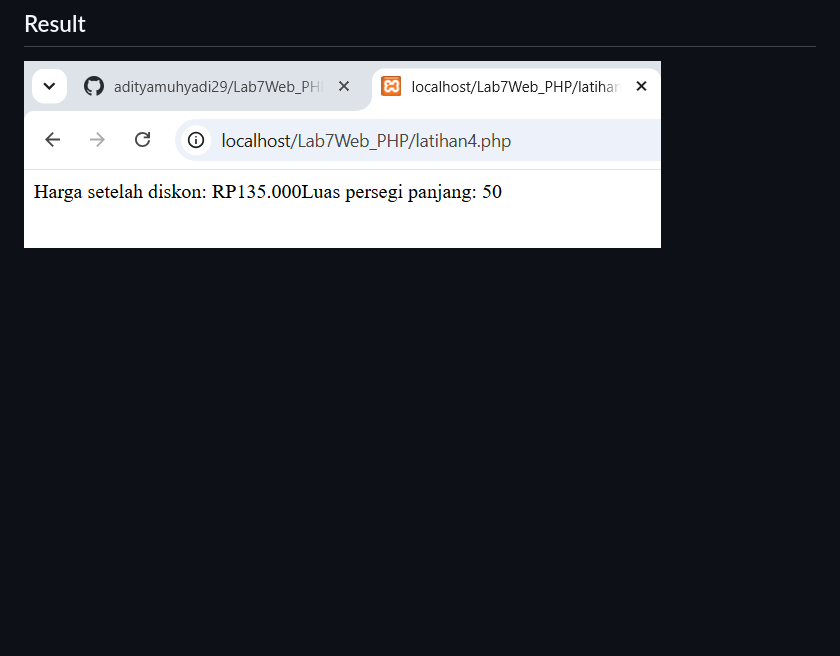
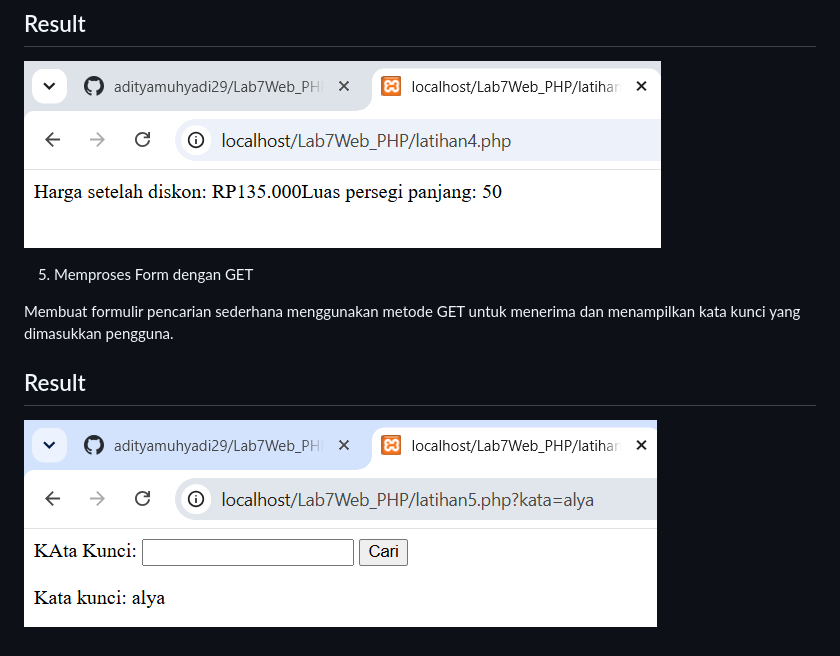
Before and after one commit to adityamuhyadi29/Lab7Web_PHP, a Markdown page: README.md, the part around the change. Rendered like a GitHub page; pictures changed too: screenshot/ss5.png (added); blank space fills up the shorter version.

Commit message:
Menampilkan hasil pemerosesan form dengan GET

```diff
--- a/README.md
+++ b/README.md
@@ -32,3 +32,11 @@ Membuat function hitungDiskon() untuk menghitung harga setelah mendapatkan poton
 ## Result
 
 ![Menampilkan hasil fungsi](screenshot/ss4.png)
+
+5. Memproses Form dengan GET
+
+Membuat formulir pencarian sederhana menggunakan metode GET untuk menerima dan menampilkan kata kunci yang dimasukkan pengguna.
+
+## Result
+
+![Menampilkan pemrosesan form daengan GET](screenshot/ss5.png)
```
Also changed, not shown: 1 other file.
